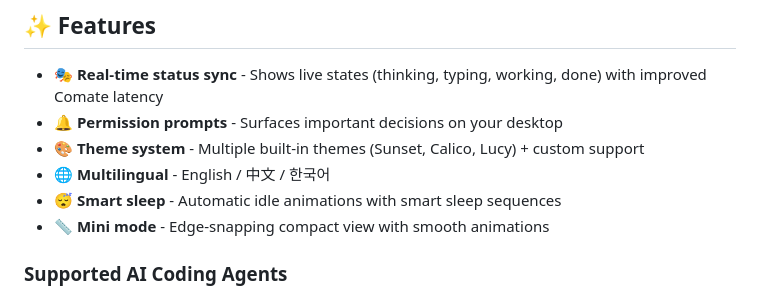
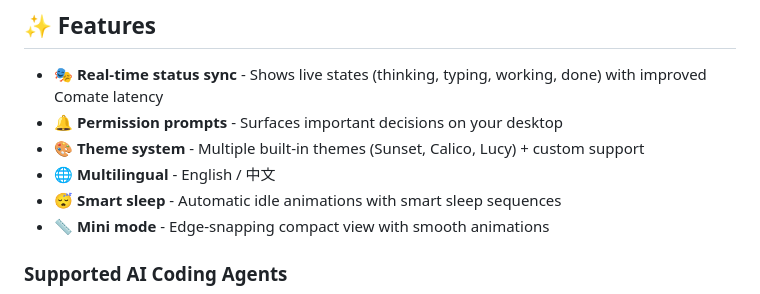
Before and after one commit to Robot-2020/CodePing, a Markdown page: README.md, the part around the change. Rendered like a GitHub page.

Commit message:
Update multilingual support in README
Removed Korean language support from multilingual section.

```diff
--- a/README.md
+++ b/README.md
@@ -17,7 +17,7 @@ CodePing is a desktop companion for AI coding workflows. It lives on your deskto
 - 🎭 **Real-time status sync** - Shows live states (thinking, typing, working, done) with improved Comate latency
 - 🔔 **Permission prompts** - Surfaces important decisions on your desktop
 - 🎨 **Theme system** - Multiple built-in themes (Sunset, Calico, Lucy) + custom support
-- 🌐 **Multilingual** - English / 中文 / 한국어
+- 🌐 **Multilingual** - English / 中文
 - 😴 **Smart sleep** - Automatic idle animations with smart sleep sequences
 - 📏 **Mini mode** - Edge-snapping compact view with smooth animations
 
```
